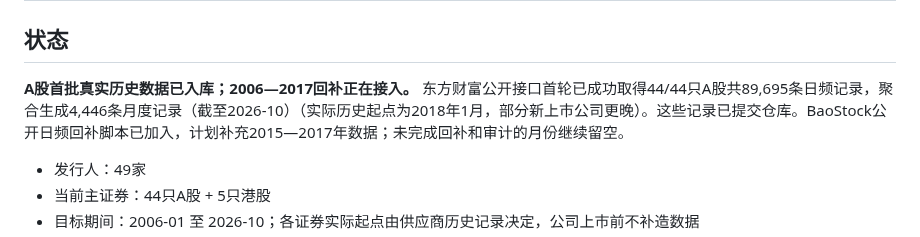
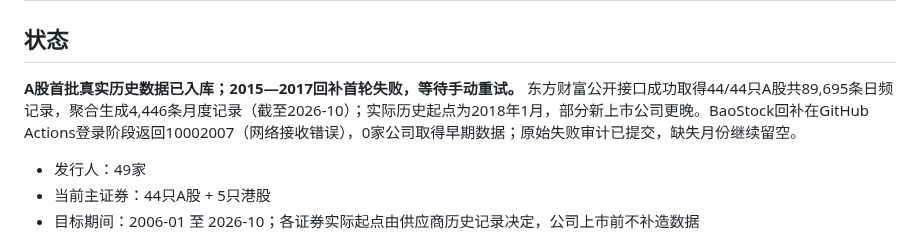
Before and after one commit to yuweijia1992/demo, a Markdown page: data/valuation-history/README.md, the part around the change. Rendered like a GitHub page.

Commit message:
Record BaoStock source login error and manual retry status

```diff
--- a/data/valuation-history/README.md
+++ b/data/valuation-history/README.md
@@ -2,7 +2,7 @@
 
 ## 状态
 
-**A股首批真实历史数据已入库；2006—2017回补正在接入。** 东方财富公开接口首轮已成功取得44/44只A股共89,695条日频记录，聚合生成4,446条月度记录（截至2026-10）（实际历史起点为2018年1月，部分新上市公司更晚）。这些记录已提交仓库。BaoStock公开日频回补脚本已加入，计划补充2015—2017年数据；未完成回补和审计的月份继续留空。
+**A股首批真实历史数据已入库；2015—2017回补首轮失败，等待手动重试。** 东方财富公开接口成功取得44/44只A股共89,695条日频记录，聚合生成4,446条月度记录（截至2026-10）；实际历史起点为2018年1月，部分新上市公司更晚。BaoStock回补在GitHub Actions登录阶段返回10002007（网络接收错误），0家公司取得早期数据；原始失败审计已提交，缺失月份继续留空。
 
 - 发行人：49家
 - 当前主证券：44只A股 + 5只港股
```
